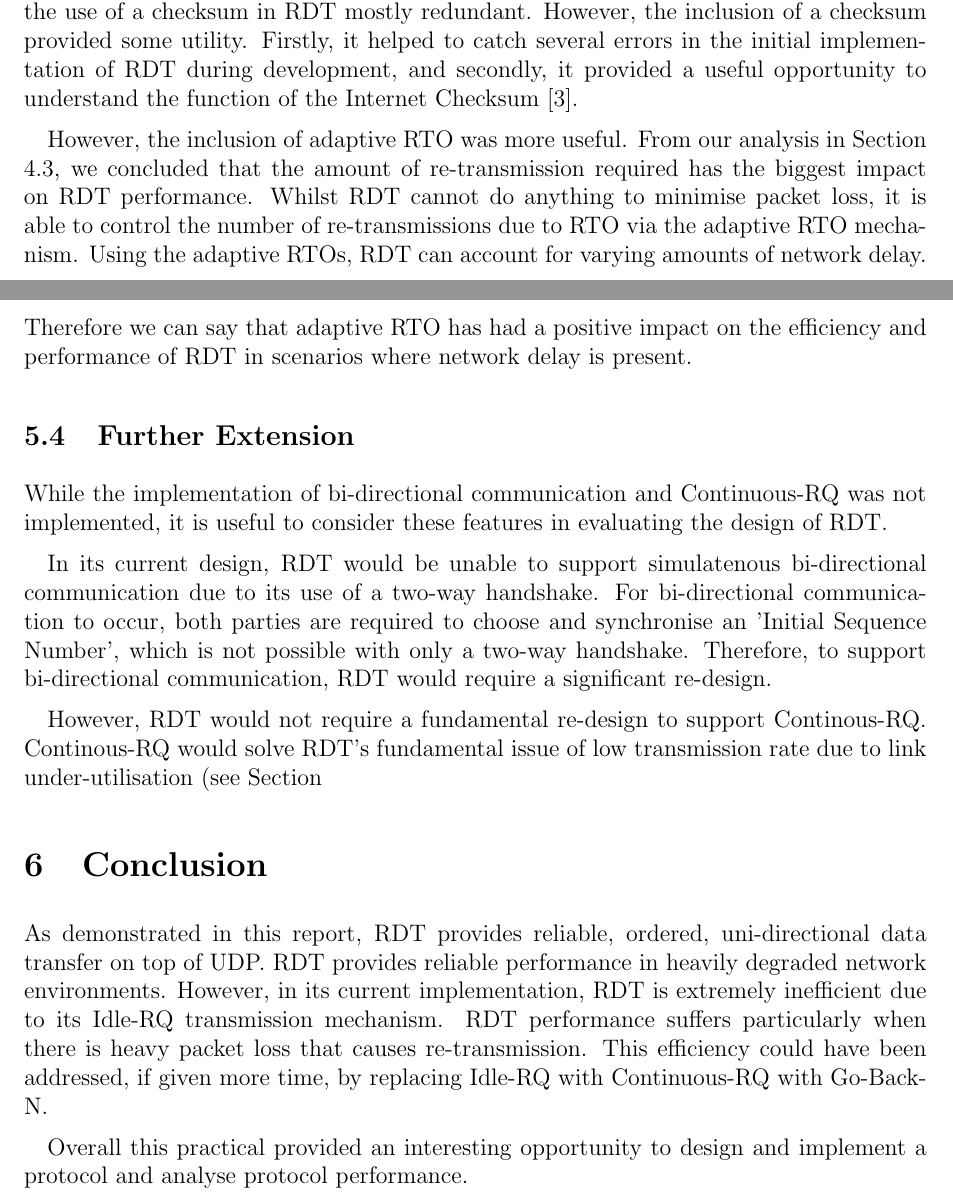
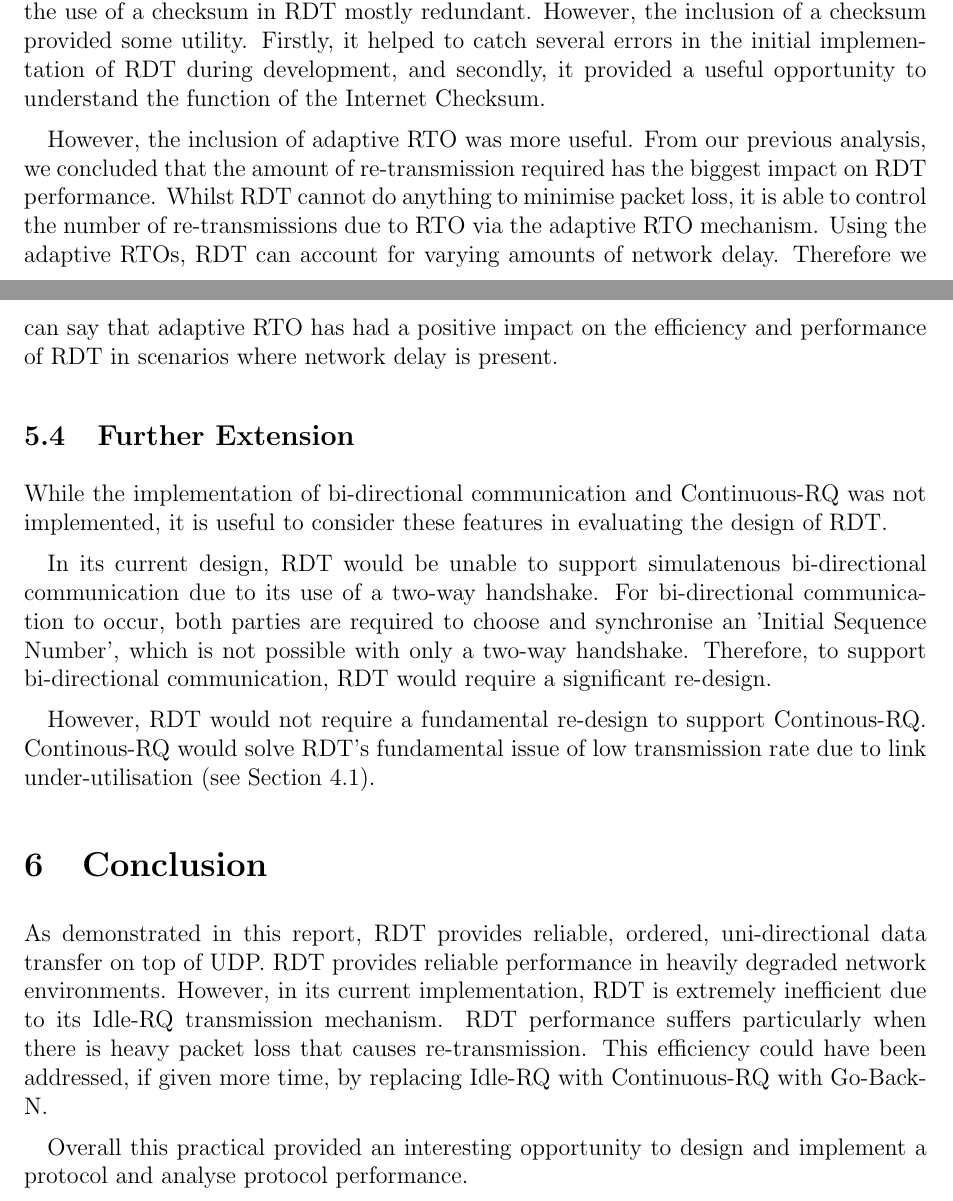
Before and after one commit to WilliamsCJ/CS3102-P2, a LaTeX document (report/practical-report.tex, which reads report/evaluation.tex): two parts of pages 7 and 8 of 14, joined at a grey line, cut so that both start at the same text. Compiled offline with pdfLaTeX.

Commit message:
Fix report

```diff
--- a/report/evaluation.tex
+++ b/report/evaluation.tex
@@ -13,9 +13,9 @@ Secondly, the generation of Initial Sequence Numbers is pseudo-random and thus m
 
 \subsection{Extension Features}
 
-Given that RDT is implemented using UDP and uses the same checksum algorithm used by UDP, it is unlikely that RDT will ever encounter an incorrect checksum. This makes the use of a checksum in RDT mostly redundant. However, the inclusion of a checksum provided some utility. Firstly, it helped to catch several errors in the initial implementation of RDT during development, and secondly, it provided a useful opportunity to understand the function of the Internet Checksum \cite{rfc1071}.
+Given that RDT is implemented using UDP and uses the same checksum algorithm used by UDP, it is unlikely that RDT will ever encounter an incorrect checksum. This makes the use of a checksum in RDT mostly redundant. However, the inclusion of a checksum provided some utility. Firstly, it helped to catch several errors in the initial implementation of RDT during development, and secondly, it provided a useful opportunity to understand the function of the Internet Checksum.
 
-However, the inclusion of adaptive RTO was more useful. From our analysis in Section \ref{sec:performance}, we concluded that the amount of re-transmission required has the biggest impact on RDT performance. Whilst RDT cannot do anything to minimise packet loss, it is able to control the number of re-transmissions due to RTO via the adaptive RTO mechanism. Using the adaptive RTOs, RDT can account for varying amounts of network delay. Therefore we can say that adaptive RTO has had a positive impact on the efficiency and performance of RDT in scenarios where network delay is present.
+However, the inclusion of adaptive RTO was more useful. From our previous analysis, we concluded that the amount of re-transmission required has the biggest impact on RDT performance. Whilst RDT cannot do anything to minimise packet loss, it is able to control the number of re-transmissions due to RTO via the adaptive RTO mechanism. Using the adaptive RTOs, RDT can account for varying amounts of network delay. Therefore we can say that adaptive RTO has had a positive impact on the efficiency and performance of RDT in scenarios where network delay is present.
 
 \subsection{Further Extension}
 
@@ -23,4 +23,4 @@ While the implementation of bi-directional communication and Continuous-RQ was n
 
 In its current design, RDT would be unable to support simulatenous bi-directional communication due to its use of a two-way handshake. For bi-directional communication to occur, both parties are required to choose and synchronise an 'Initial Sequence Number', which is not possible with only a two-way handshake. Therefore, to support bi-directional communication, RDT would require a significant re-design.
 
-However, RDT would not require a fundamental re-design to support Continous-RQ. Continous-RQ would solve RDT's fundamental issue of low transmission rate due to link under-utilisation (see Section~\ref{sec:link).
+However, RDT would not require a fundamental re-design to support Continous-RQ. Continous-RQ would solve RDT's fundamental issue of low transmission rate due to link under-utilisation (see Section~\ref{sec:link}).
--- a/report/practical-report.tex
+++ b/report/practical-report.tex
@@ -40,6 +40,6 @@ Reliable Data Transport (RDT) is a unicast, connection-oriented that provides re
 
 \input{evaluation}
 
-\input{Conclusion}
+\input{conclusion}
 
 \newpage
```
Also changed, not shown: report/refs.bib (+1 -1 lines), report/ender.tex (renamed from report/endnotes.tex), report/practical-report.pdf, report/practical-report.tex (5 more changed lines).
